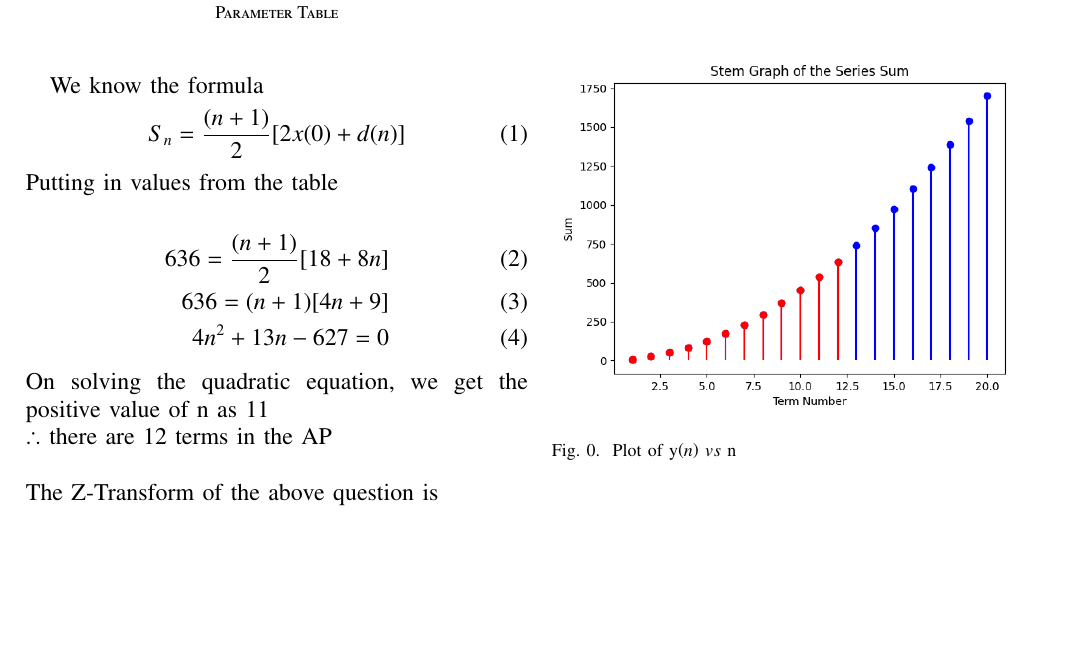
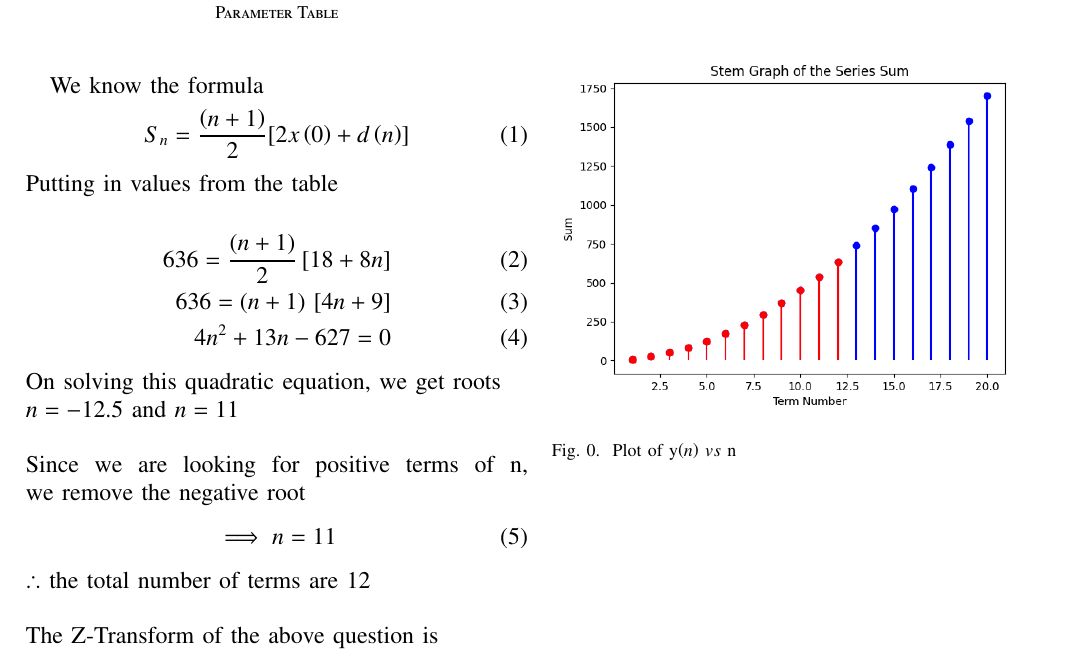
Before and after one commit to Pr8am/Assignment-2, a LaTeX paper (ASS2.tex): part of the page, cut so that both start at the same text, the shorter picture padded with empty space. Compiled offline with pdfLaTeX.

Commit message:
Add files via upload

```diff
--- a/ASS2.tex
+++ b/ASS2.tex
@@ -222,16 +222,22 @@ How many terms of the AP : 9, 17, 25, . . . must be taken to give a sum of 636?
 \input{Tables/table2}
 We know the formula
 \begin{align}
-S_n = \frac{(n+1)}{2}[2x(0)+d(n)]
+S_n = \frac{\brak{n+1}}{2}[2x\brak{0}+d\brak{n}]
 \end{align}
 Putting in values from the table\\
 \begin{align}
-  636 = \frac{(n+1)}{2}[18 + 8n] \\
-  636 = (n+1)[4n+9]\\
+  636 = \frac{(n+1)}{2}\sbrak{18 + 8n} \\
+  636 = \brak{n+1}\sbrak{4n + 9}\\
   4n^2 +13n -627= 0
 \end{align}
-On solving the quadratic equation, we get the positive value of n as 11\\
-$\therefore$ there are 12 terms in the AP \\
+On solving this quadratic equation, we get roots\\ $ n = -12.5$ and $ n = 11$\\
+\\
+Since we are looking for positive terms of n, we remove the negative root
+\begin{align}
+\implies n = 11
+\end{align}
+$\therefore$ the total number of terms are 12
+\\
 \\
 The Z-Transform of the above question is
 \begin{align}
```
Also changed, not shown: ASS2.pdf, 2 other files.
